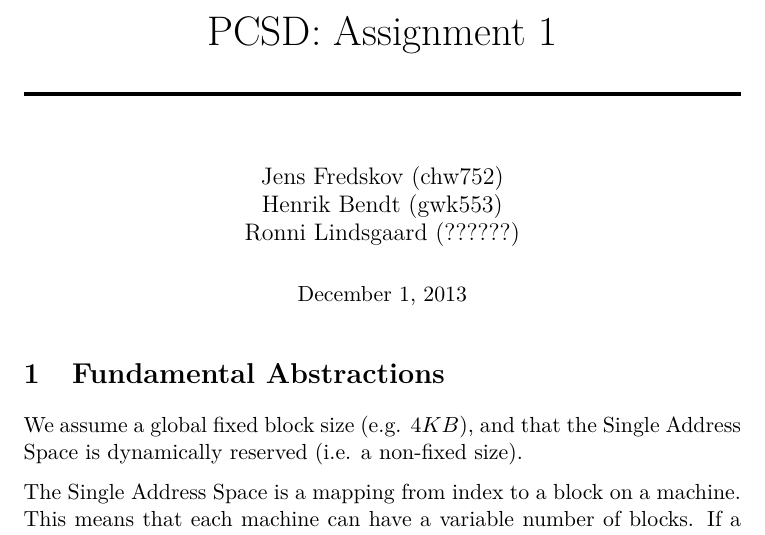
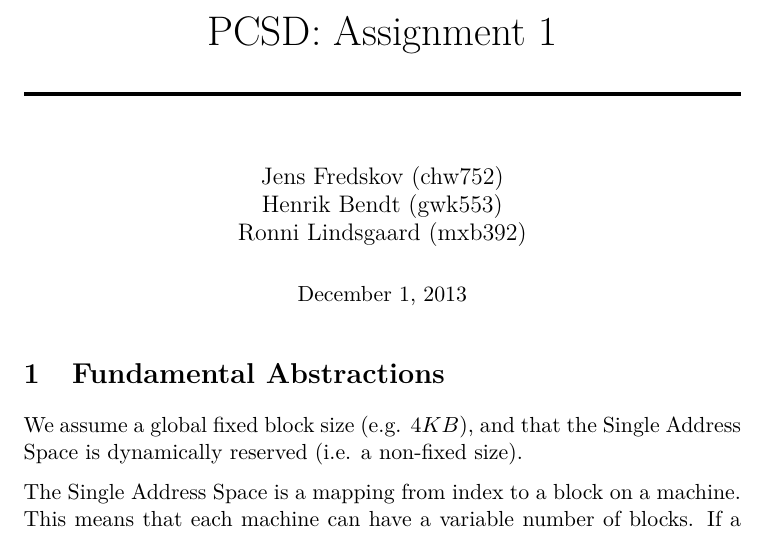
Before and after one commit to jsfr/PCSD-2013, a LaTeX problem sheet (assignment1/fredskov_bendt_lindsgaard_report1.tex): part of page 1 of 3, cut so that both start at the same text. Compiled offline with pdfLaTeX.

Commit message:
Added ku-id for me

```diff
--- a/assignment1/fredskov_bendt_lindsgaard_report1.tex
+++ b/assignment1/fredskov_bendt_lindsgaard_report1.tex
@@ -32,7 +32,7 @@
 \horrule{2pt} \\[0.5cm]
 }
 
-\author{Jens Fredskov (chw752)\\Henrik Bendt (gwk553)\\Ronni Lindsgaard (??????)} % Your name
+\author{Jens Fredskov (chw752)\\Henrik Bendt (gwk553)\\Ronni Lindsgaard (mxb392)} % Your name
 
 \date{\normalsize\today} % Today's date or a custom date
 
```
